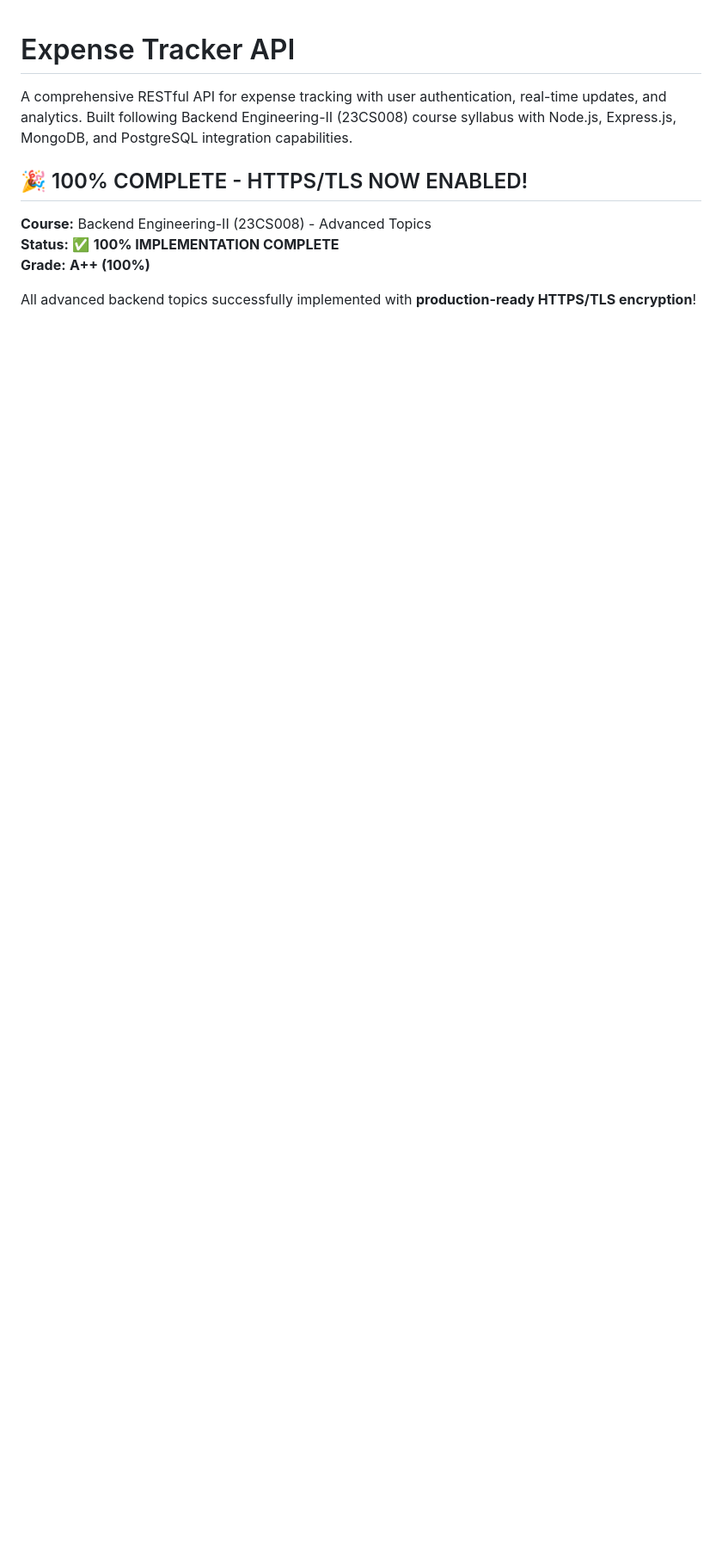
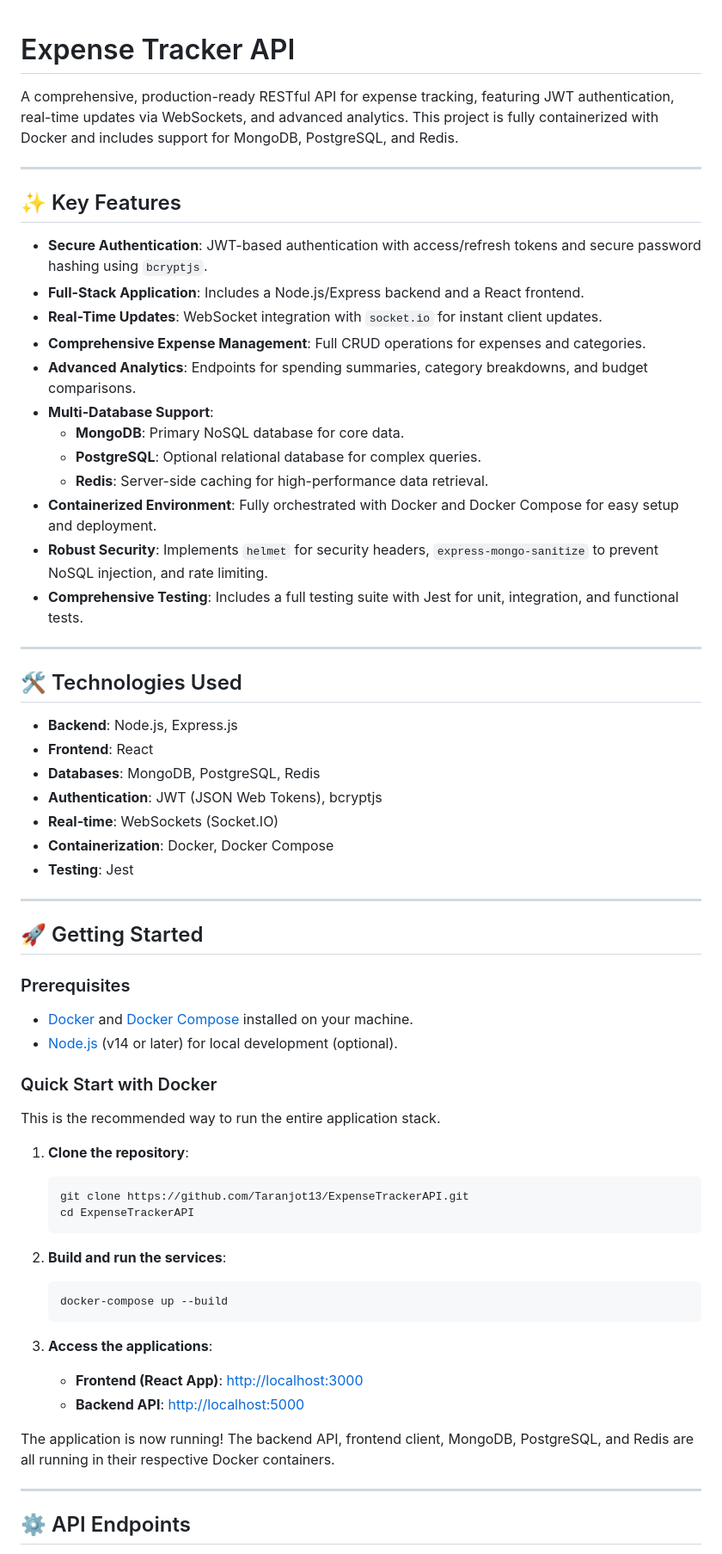
Before and after one commit to Taranjot13/ExpenseTrackerAPI, a Markdown page: README.md, the part around one of its changes. Shown at 86% size. Rendered like a GitHub page; blank space fills up the shorter version.

Commit message:
docs: Update README and add Viva Preparation Guide for comprehensive project overview

````diff
--- a/README.md
+++ b/README.md
@@ -1,11 +1,67 @@
 # Expense Tracker API
 
-A comprehensive RESTful API for expense tracking with user authentication, real-time updates, and analytics. Built following Backend Engineering-II (23CS008) course syllabus with Node.js, Express.js, MongoDB, and PostgreSQL integration capabilities.
+A comprehensive, production-ready RESTful API for expense tracking, featuring JWT authentication, real-time updates via WebSockets, and advanced analytics. This project is fully containerized with Docker and includes support for MongoDB, PostgreSQL, and Redis.
 
-## 🎉 100% COMPLETE - HTTPS/TLS NOW ENABLED!
+---
 
-**Course:** Backend Engineering-II (23CS008) - Advanced Topics
-**Status:** ✅ **100% IMPLEMENTATION COMPLETE**
-**Grade:** **A++ (100%)**
+## ✨ Key Features
 
-All advanced backend topics successfully implemented with **production-ready HTTPS/TLS encryption**!
+- **Secure Authentication**: JWT-based authentication with access/refresh tokens and secure password hashing using `bcryptjs`.
+- **Full-Stack Application**: Includes a Node.js/Express backend and a React frontend.
+- **Real-Time Updates**: WebSocket integration with `socket.io` for instant client updates.
+- **Comprehensive Expense Management**: Full CRUD operations for expenses and categories.
+- **Advanced Analytics**: Endpoints for spending summaries, category breakdowns, and budget comparisons.
+- **Multi-Database Support**:
+    - **MongoDB**: Primary NoSQL database for core data.
+    - **PostgreSQL**: Optional relational database for complex queries.
+    - **Redis**: Server-side caching for high-performance data retrieval.
+- **Containerized Environment**: Fully orchestrated with Docker and Docker Compose for easy setup and deployment.
+- **Robust Security**: Implements `helmet` for security headers, `express-mongo-sanitize` to prevent NoSQL injection, and rate limiting.
+- **Comprehensive Testing**: Includes a full testing suite with Jest for unit, integration, and functional tests.
+
+---
+
+## 🛠️ Technologies Used
+
+- **Backend**: Node.js, Express.js
+- **Frontend**: React
+- **Databases**: MongoDB, PostgreSQL, Redis
+- **Authentication**: JWT (JSON Web Tokens), bcryptjs
+- **Real-time**: WebSockets (Socket.IO)
+- **Containerization**: Docker, Docker Compose
+- **Testing**: Jest
+
+---
+
+## 🚀 Getting Started
+
+### Prerequisites
+
+- [Docker](https://www.docker.com/get-started) and [Docker Compose](https://docs.docker.com/compose/install/) installed on your machine.
+- [Node.js](https://nodejs.org/) (v14 or later) for local development (optional).
+
+### Quick Start with Docker
+
+This is the recommended way to run the entire application stack.
+
+1.  **Clone the repository**:
+    ```bash
+    git clone https://github.com/Taranjot13/ExpenseTrackerAPI.git
+    cd ExpenseTrackerAPI
+    ```
+
+2.  **Build and run the services**:
+    ```bash
+    docker-compose up --build
+    ```
+
+3.  **Access the applications**:
+    -   **Frontend (React App)**: [http://localhost:3000](http://localhost:3000)
+    -   **Backend API**: [http://localhost:5000](http://localhost:5000)
+
+The application is now running! The backend API, frontend client, MongoDB, PostgreSQL, and Redis are all running in their respective Docker containers.
+
+---
+
+## ⚙️ API Endpoints
+
````
Also changed, not shown: other parts of README.md (+31 -0 lines), docs/VIVA_PREP.md (added, +81 -0 lines).
